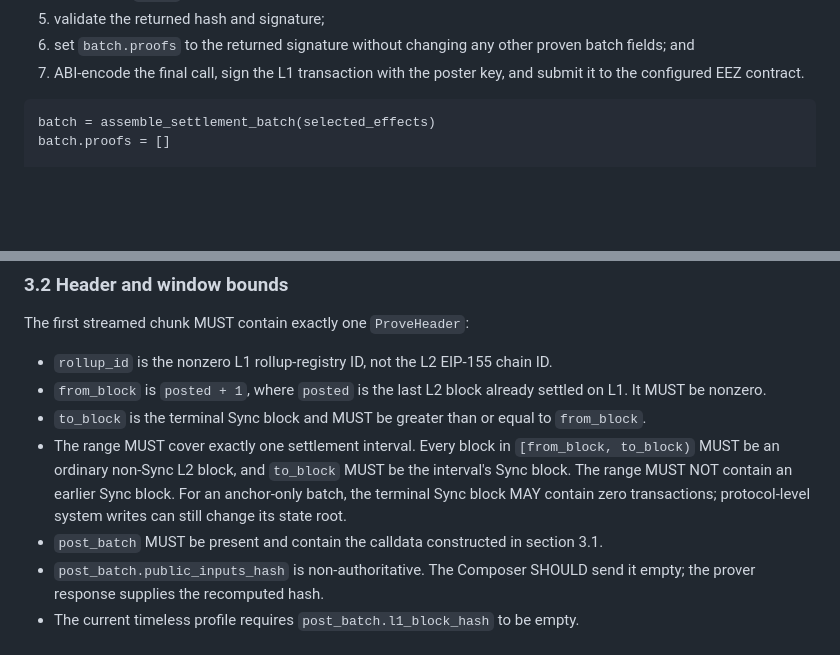
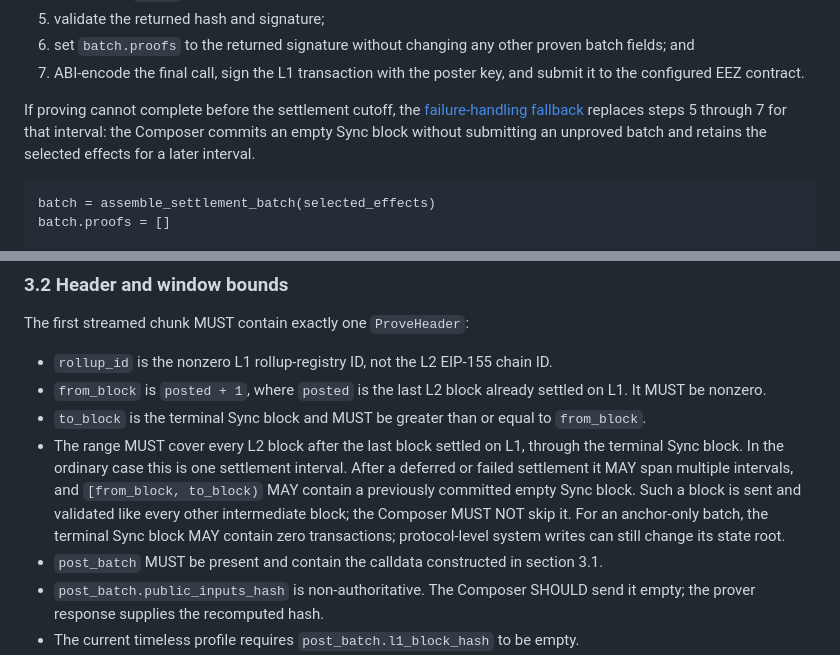
Before and after one commit to eez-association/eez-rollup0, a Markdown page: crates/eez-control-rpc/SPEC.md, 2 parts joined by grey strips. Drawn GitHub-style; blank space fills up the shorter version.

````diff
--- a/crates/eez-control-rpc/SPEC.md
+++ b/crates/eez-control-rpc/SPEC.md
@@ -25,6 +25,12 @@ For each settlement interval, the Composer MUST:
    proven batch fields; and
 7. ABI-encode the final call, sign the L1 transaction with the poster key, and
    submit it to the configured EEZ contract.
+
+If proving cannot complete before the settlement cutoff, the
+[failure-handling fallback](#62-retry-procedure-and-settlement-cutoff) replaces
+steps 5 through 7 for that interval: the Composer commits an empty Sync block
+without submitting an unproved batch and retains the selected effects for a
+later interval.
 
 ```text
 batch = assemble_settlement_batch(selected_effects)
@@ -133,12 +139,14 @@ The first streamed chunk MUST contain exactly one `ProveHeader`:
   settled on L1. It MUST be nonzero.
 - `to_block` is the terminal Sync block and MUST be greater than or equal to
   `from_block`.
-- The range MUST cover exactly one settlement interval. Every block in
-  `[from_block, to_block)` MUST be an ordinary non-Sync L2 block, and
-  `to_block` MUST be the interval's Sync block. The range MUST NOT contain an
-  earlier Sync block. For an anchor-only batch, the terminal Sync block MAY
-  contain zero transactions; protocol-level system writes can still change its
-  state root.
+- The range MUST cover every L2 block after the last block settled on L1,
+  through the terminal Sync block. In the ordinary case this is one settlement
+  interval. After a deferred or failed settlement it MAY span multiple
+  intervals, and `[from_block, to_block)` MAY contain a previously committed
+  empty Sync block. Such a block is sent and validated like every other
+  intermediate block; the Composer MUST NOT skip it. For an anchor-only batch,
+  the terminal Sync block MAY contain zero transactions; protocol-level system
+  writes can still change its state root.
 - `post_batch` MUST be present and contain the calldata constructed in section
   3.1.
 - `post_batch.public_inputs_hash` is non-authoritative. The Composer SHOULD
````
Also changed, not shown: other parts of crates/eez-control-rpc/SPEC.md (+57 -10 lines).
